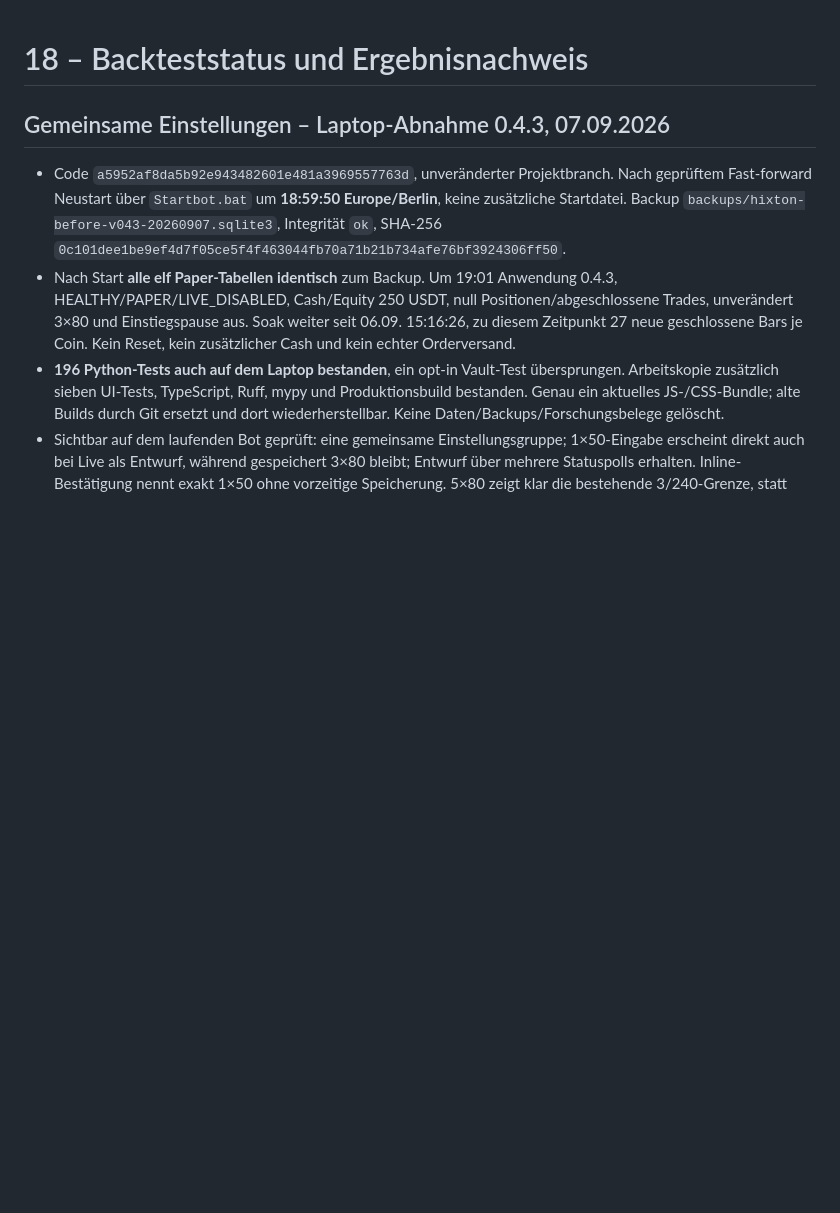
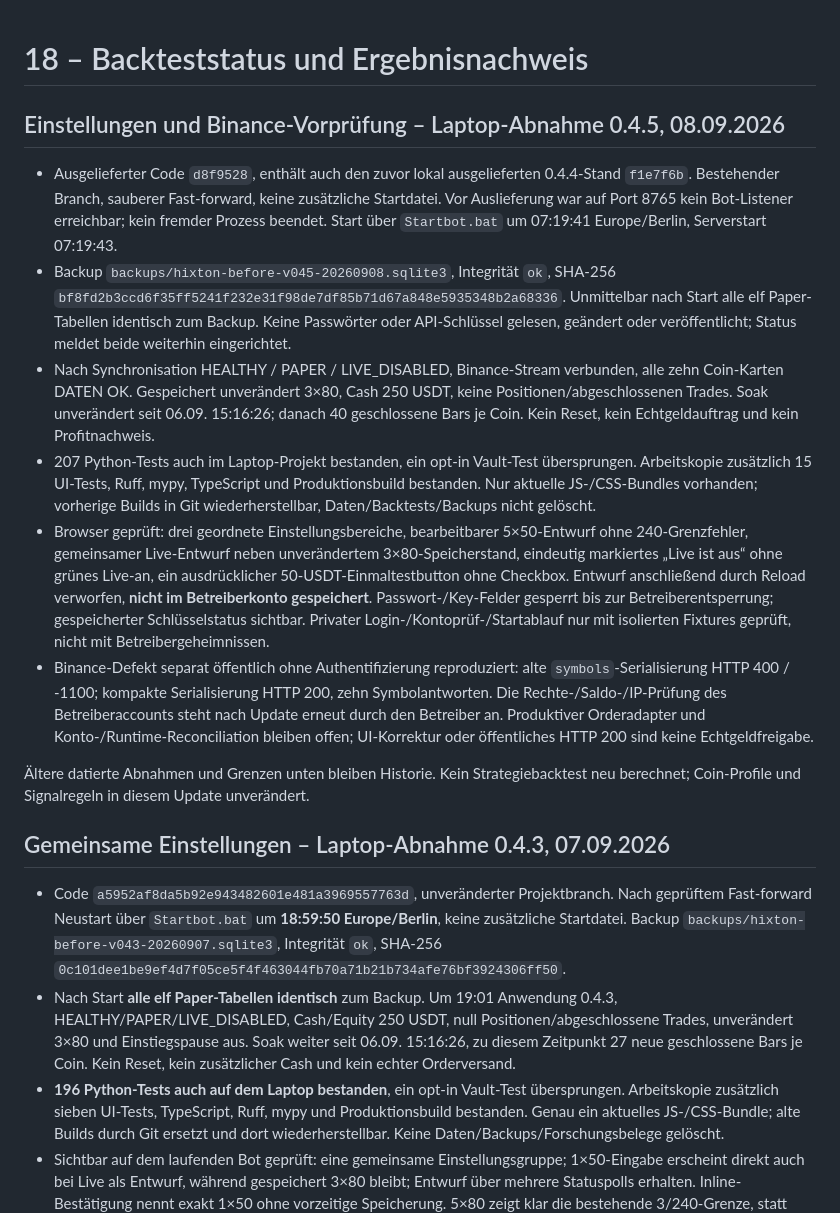
Before and after one commit to 127027/Der-Hixton, a Markdown page: DMS/18_BACKTEST_STATUS_UND_ERGEBNISFORMAT.md, the part around the change. Drawn GitHub-style; blank space fills up the shorter version.

Commit message:
Record v0.4.5 laptop, UI and public Binance regression verification

```diff
--- a/DMS/18_BACKTEST_STATUS_UND_ERGEBNISFORMAT.md
+++ b/DMS/18_BACKTEST_STATUS_UND_ERGEBNISFORMAT.md
@@ -1,4 +1,15 @@
 # 18 – Backteststatus und Ergebnisnachweis
+
+## Einstellungen und Binance-Vorprüfung – Laptop-Abnahme 0.4.5, 08.09.2026
+
+- Ausgelieferter Code `d8f9528`, enthält auch den zuvor lokal ausgelieferten 0.4.4-Stand `f1e7f6b`. Bestehender Branch, sauberer Fast-forward, keine zusätzliche Startdatei. Vor Auslieferung war auf Port 8765 kein Bot-Listener erreichbar; kein fremder Prozess beendet. Start über `Startbot.bat` um 07:19:41 Europe/Berlin, Serverstart 07:19:43.
+- Backup `backups/hixton-before-v045-20260908.sqlite3`, Integrität `ok`, SHA-256 `bf8fd2b3ccd6f35ff5241f232e31f98de7df85b71d67a848e5935348b2a68336`. Unmittelbar nach Start alle elf Paper-Tabellen identisch zum Backup. Keine Passwörter oder API-Schlüssel gelesen, geändert oder veröffentlicht; Status meldet beide weiterhin eingerichtet.
+- Nach Synchronisation HEALTHY / PAPER / LIVE_DISABLED, Binance-Stream verbunden, alle zehn Coin-Karten DATEN OK. Gespeichert unverändert 3×80, Cash 250 USDT, keine Positionen/abgeschlossenen Trades. Soak unverändert seit 06.09. 15:16:26; danach 40 geschlossene Bars je Coin. Kein Reset, kein Echtgeldauftrag und kein Profitnachweis.
+- 207 Python-Tests auch im Laptop-Projekt bestanden, ein opt-in Vault-Test übersprungen. Arbeitskopie zusätzlich 15 UI-Tests, Ruff, mypy, TypeScript und Produktionsbuild bestanden. Nur aktuelle JS-/CSS-Bundles vorhanden; vorherige Builds in Git wiederherstellbar, Daten/Backtests/Backups nicht gelöscht.
+- Browser geprüft: drei geordnete Einstellungsbereiche, bearbeitbarer 5×50-Entwurf ohne 240-Grenzfehler, gemeinsamer Live-Entwurf neben unverändertem 3×80-Speicherstand, eindeutig markiertes „Live ist aus“ ohne grünes Live-an, ein ausdrücklicher 50-USDT-Einmaltestbutton ohne Checkbox. Entwurf anschließend durch Reload verworfen, **nicht im Betreiberkonto gespeichert**. Passwort-/Key-Felder gesperrt bis zur Betreiberentsperrung; gespeicherter Schlüsselstatus sichtbar. Privater Login-/Kontoprüf-/Startablauf nur mit isolierten Fixtures geprüft, nicht mit Betreibergeheimnissen.
+- Binance-Defekt separat öffentlich ohne Authentifizierung reproduziert: alte `symbols`-Serialisierung HTTP 400 / -1100; kompakte Serialisierung HTTP 200, zehn Symbolantworten. Die Rechte-/Saldo-/IP-Prüfung des Betreiberaccounts steht nach Update erneut durch den Betreiber an. Produktiver Orderadapter und Konto-/Runtime-Reconciliation bleiben offen; UI-Korrektur oder öffentliches HTTP 200 sind keine Echtgeldfreigabe.
+
+Ältere datierte Abnahmen und Grenzen unten bleiben Historie. Kein Strategiebacktest neu berechnet; Coin-Profile und Signalregeln in diesem Update unverändert.
 
 ## Gemeinsame Einstellungen – Laptop-Abnahme 0.4.3, 07.09.2026
 
```
